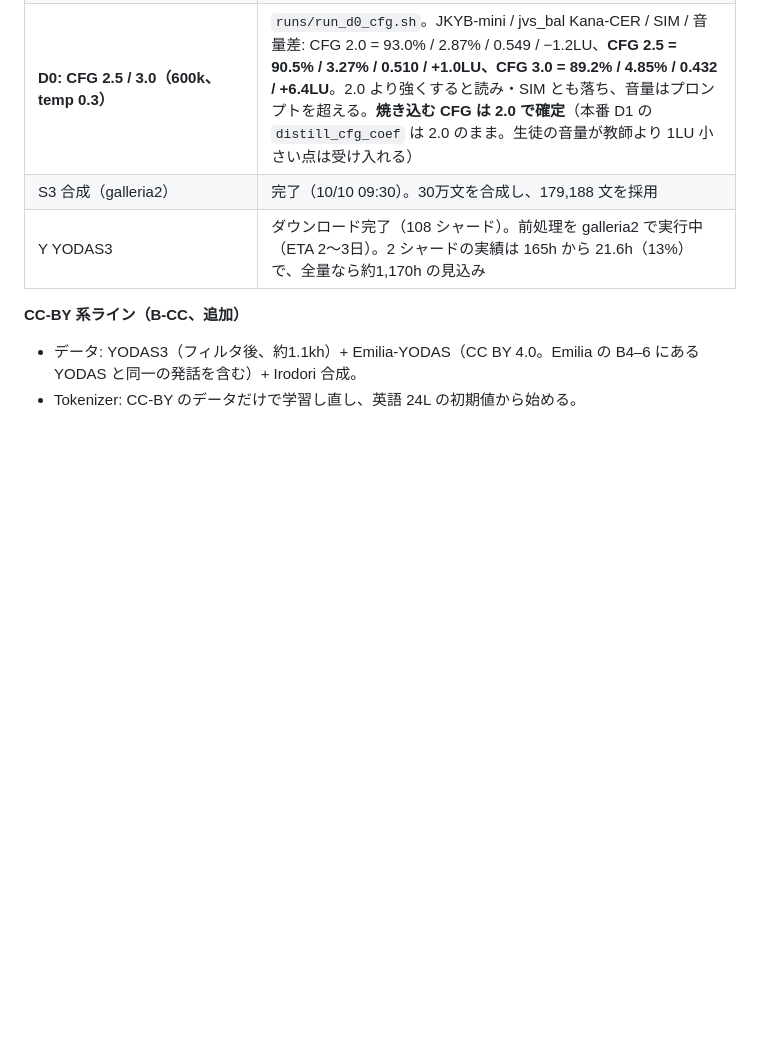
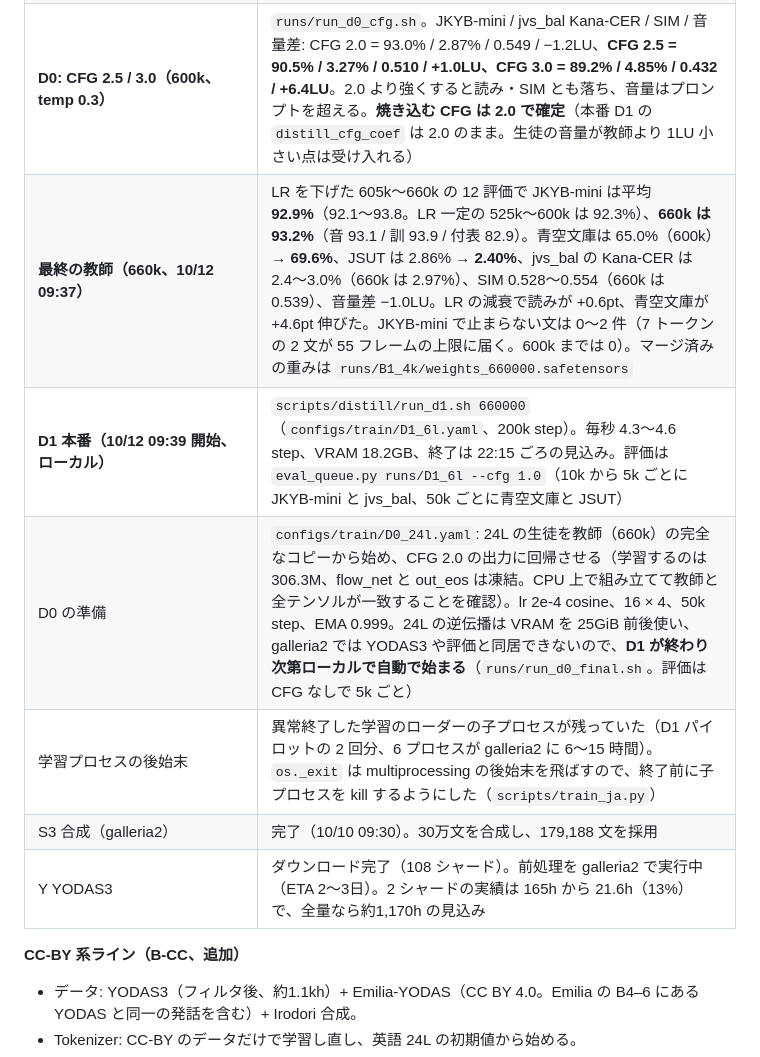
Before and after one commit to takuma104/pocket-tts-ja, a Markdown page: docs/plans/ja_finetune_plan.md, the part around the change. Drawn GitHub-style; blank space fills up the shorter version.

Commit message:
Plan: final teacher (660k: JKYB-mini 93.2%, aozora 69.6%), full D1 started, D0 queued
Co-Authored-By: Claude Opus 5.5 <noreply@anthropic.com>
Claude-Session: https://claude.ai/code/session_01JeacE8imr3xdQywkMQp4qn

```diff
--- a/docs/plans/ja_finetune_plan.md
+++ b/docs/plans/ja_finetune_plan.md
@@ -78,6 +78,10 @@ ChatGPT案をそのまま骨格にする。
 | **D1 パイロット（10/11 18:53 開始、galleria2）** | 教師は B1 の 520k、学習データは mix v8、60k step。生徒は教師の層 0・1・2・21・22・23 で初期化される。速度は単独で毎秒 4.6 step、B1 の評価と GPU を共有している間は 2.5〜3.7 step（upstream の H100 実測 10.5 より遅い）。VRAM は D1 が 18.6GB、評価と同居した最大で 29.1GB。distill_mse は 0.083（開始）→ 0.028（3.6k step）。mix v7 の後半（495k〜515k）の JKYB-mini は平均 92.3%、SIM 0.526〜0.546 で、460k〜480k の SIM の低さは揺らぎだった。**60k step 目の検証で停止（23:36）**: 検証のたびに作られるローダーが潜在ファイルの mmap を開いたまま残り、ssh のシェルの上限（1024）に達して `Too many open files`。例外の後もローダーのスレッドが残ってプロセスが終了せず、再試行のループに戻らなかった（3.5 時間の空転）。mmap をプロセス内で共有し、`train_ja.py` で上限を引き上げ、失敗時は必ず終了するようにして、55k のチェックポイントから再開（10/12 03:16） |
 | **D1 パイロットの結果（10/12 03:53）** | 生徒（6L、CFG なしで生成）の JKYB-mini / 止まらない文 / jvs_bal Kana-CER / SIM / 音量差: **20k** = 73.9% / 35 / 7.81% / 0.492 / −2.5LU、**40k** = 90.0% / 10 / 3.71% / 0.526 / −2.8LU、**60k** = **91.8%** / 5 / **2.79%** / 0.536 / −2.7LU。教師（520k、CFG 2.0）は 92.5% / 0 / 2.84% / 0.543 / −1.7LU。**60k step で読みは教師の −0.7pt、Kana-CER は同等、SIM は −0.007**。検証の distill_mse は 0.0186（10k）→ 0.0133（60k）でまだ下がっている。残る差は 2 つ: 文末で止まらない文が 1,500 文中 5（教師は 0）、音量が教師より 1LU 小さい（回帰で出力がやや縮むため、CFG 1.5 相当の音量になっている）。本番は 660k の教師から 200k step（`configs/train/D1_6l.yaml`） |
 | **D0: CFG 2.5 / 3.0（600k、temp 0.3）** | `runs/run_d0_cfg.sh`。JKYB-mini / jvs_bal Kana-CER / SIM / 音量差: CFG 2.0 = 93.0% / 2.87% / 0.549 / −1.2LU、**CFG 2.5 = 90.5% / 3.27% / 0.510 / +1.0LU、CFG 3.0 = 89.2% / 4.85% / 0.432 / +6.4LU**。2.0 より強くすると読み・SIM とも落ち、音量はプロンプトを超える。**焼き込む CFG は 2.0 で確定**（本番 D1 の `distill_cfg_coef` は 2.0 のまま。生徒の音量が教師より 1LU 小さい点は受け入れる） |
+| **最終の教師（660k、10/12 09:37）** | LR を下げた 605k〜660k の 12 評価で JKYB-mini は平均 **92.9%**（92.1〜93.8。LR 一定の 525k〜600k は 92.3%）、**660k は 93.2%**（音 93.1 / 訓 93.9 / 付表 82.9）。青空文庫は 65.0%（600k）→ **69.6%**、JSUT は 2.86% → **2.40%**、jvs_bal の Kana-CER は 2.4〜3.0%（660k は 2.97%）、SIM 0.528〜0.554（660k は 0.539）、音量差 −1.0LU。LR の減衰で読みが +0.6pt、青空文庫が +4.6pt 伸びた。JKYB-mini で止まらない文は 0〜2 件（7 トークンの 2 文が 55 フレームの上限に届く。600k までは 0）。マージ済みの重みは `runs/B1_4k/weights_660000.safetensors` |
+| **D1 本番（10/12 09:39 開始、ローカル）** | `scripts/distill/run_d1.sh 660000`（`configs/train/D1_6l.yaml`、200k step）。毎秒 4.3〜4.6 step、VRAM 18.2GB、終了は 22:15 ごろの見込み。評価は `eval_queue.py runs/D1_6l --cfg 1.0`（10k から 5k ごとに JKYB-mini と jvs_bal、50k ごとに青空文庫と JSUT） |
+| D0 の準備 | `configs/train/D0_24l.yaml`: 24L の生徒を教師（660k）の完全なコピーから始め、CFG 2.0 の出力に回帰させる（学習するのは 306.3M、flow_net と out_eos は凍結。CPU 上で組み立てて教師と全テンソルが一致することを確認）。lr 2e-4 cosine、16 × 4、50k step、EMA 0.999。24L の逆伝播は VRAM を 25GiB 前後使い、galleria2 では YODAS3 や評価と同居できないので、**D1 が終わり次第ローカルで自動で始まる**（`runs/run_d0_final.sh`。評価は CFG なしで 5k ごと） |
+| 学習プロセスの後始末 | 異常終了した学習のローダーの子プロセスが残っていた（D1 パイロットの 2 回分、6 プロセスが galleria2 に 6〜15 時間）。`os._exit` は multiprocessing の後始末を飛ばすので、終了前に子プロセスを kill するようにした（`scripts/train_ja.py`） |
 | S3 合成（galleria2） | 完了（10/10 09:30）。30万文を合成し、179,188 文を採用 |
 | Y YODAS3 | ダウンロード完了（108 シャード）。前処理を galleria2 で実行中（ETA 2〜3日）。2 シャードの実績は 165h から 21.6h（13%）で、全量なら約1,170h の見込み |
 
```
